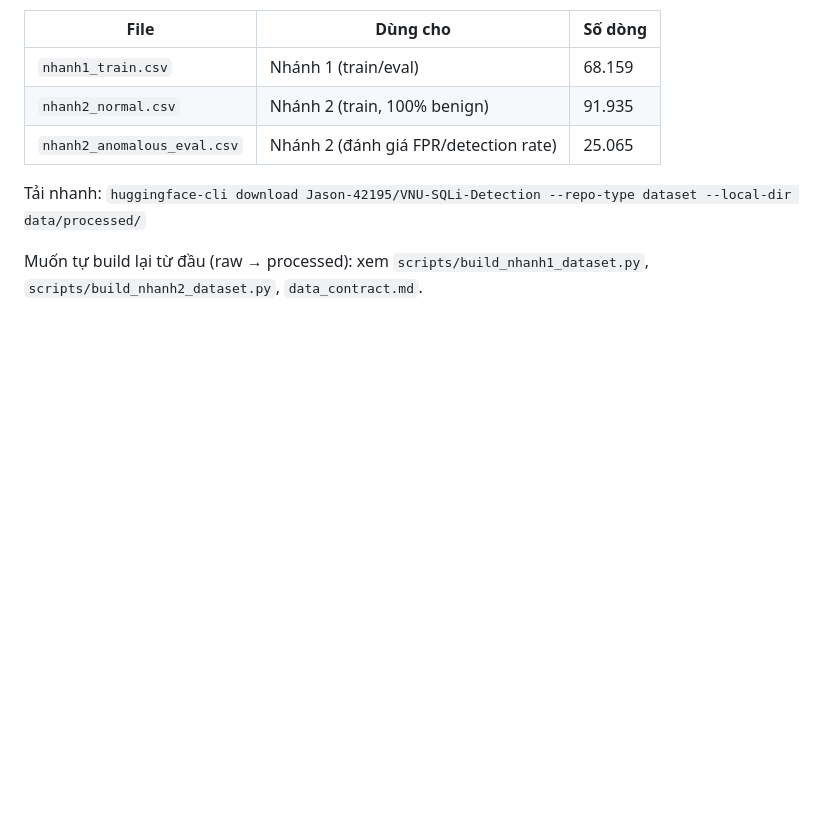
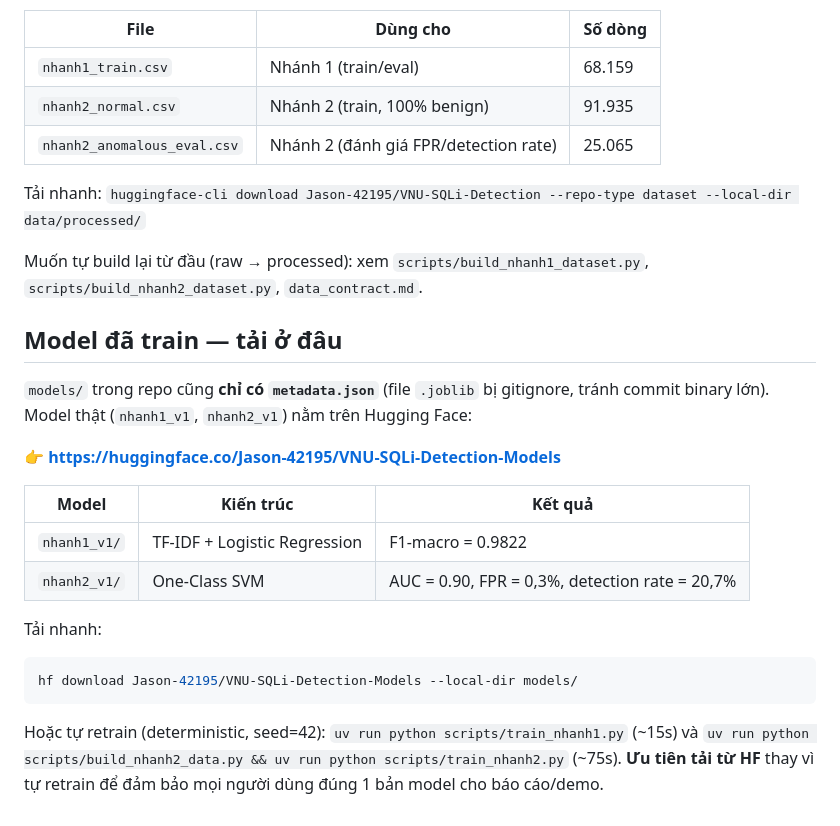
Before and after one commit to Duc42195/AI-Based-SQL-Injection-Detection-System, a Markdown page: README.md, the part around the change. Drawn GitHub-style; blank space fills up the shorter version.

Commit message:
Push model that len HF, cap nhat README/AGENTS huong dan pull model
Phat hien: model that (nhanh1_v1, nhanh2_v1) chi ton tai local, gitignore,
chua tung push len dau ca (chi co DATA tren HF, khong phai model). Fix:

- Tao HF model repo: Jason-42195/VNU-SQLi-Detection-Models
- Push models/nhanh1_v1/ (model.joblib, vectorizer.joblib, metadata.json)
  va models/nhanh2_v1/ (model.joblib vua retrain, metadata.json)
- Viet model card (README.md tren HF repo)
- Cap nhat README.md + AGENTS.md: huong dan `hf download` de pull dung
  model, thay vi moi nguoi tu retrain co the lech ket qua

Co-Authored-By: Claude Sonnet 5 <noreply@anthropic.com>

````diff
--- a/README.md
+++ b/README.md
@@ -161,3 +161,23 @@ Mục tiêu: giảm rủi ro né tránh bằng biến đổi cú pháp tương
 Tải nhanh: `huggingface-cli download Jason-42195/VNU-SQLi-Detection --repo-type dataset --local-dir data/processed/`
 
 Muốn tự build lại từ đầu (raw → processed): xem `scripts/build_nhanh1_dataset.py`, `scripts/build_nhanh2_dataset.py`, `data_contract.md`.
+
+## Model đã train — tải ở đâu
+
+`models/` trong repo cũng **chỉ có `metadata.json`** (file `.joblib` bị gitignore, tránh commit binary lớn). Model thật (`nhanh1_v1`, `nhanh2_v1`) nằm trên Hugging Face:
+
+👉 **https://huggingface.co/Jason-42195/VNU-SQLi-Detection-Models**
+
+| Model | Kiến trúc | Kết quả |
+|---|---|---|
+| `nhanh1_v1/` | TF-IDF + Logistic Regression | F1-macro = 0.9822 |
+| `nhanh2_v1/` | One-Class SVM | AUC = 0.90, FPR = 0,3%, detection rate = 20,7% |
+
+Tải nhanh:
+```bash
+hf download Jason-42195/VNU-SQLi-Detection-Models --local-dir models/
+```
+
+Hoặc tự retrain (deterministic, seed=42): `uv run python scripts/train_nhanh1.py` (~15s) và
+`uv run python scripts/build_nhanh2_data.py && uv run python scripts/train_nhanh2.py` (~75s).
+**Ưu tiên tải từ HF** thay vì tự retrain để đảm bảo mọi người dùng đúng 1 bản model cho báo cáo/demo.
````
Also changed, not shown: AGENTS.md (+5 -0 lines).
